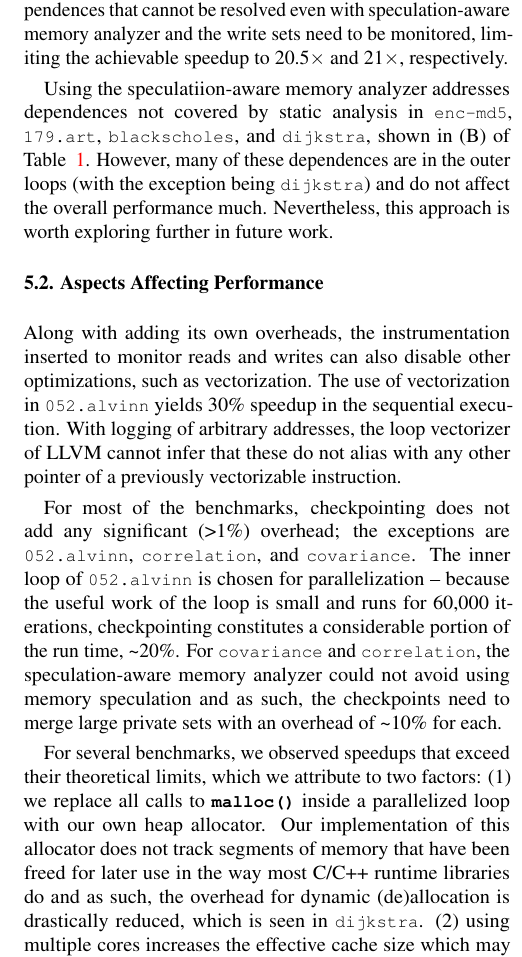
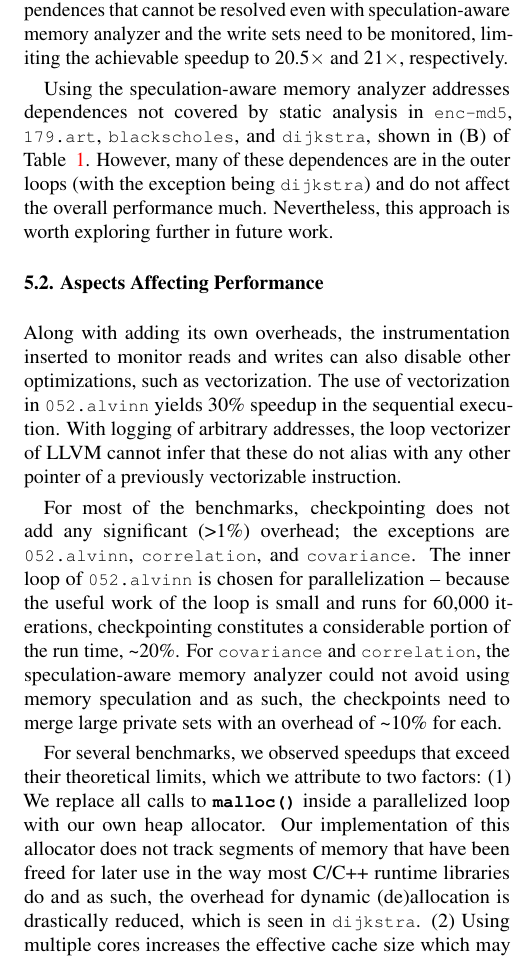
Before and after one commit to PrincetonUniversity/cpf, a LaTeX document (doc/paper.tex, which reads doc/evaluation.tex): part of one column of page 11 of 12, cut so that both start at the same text. Compiled offline with pdfLaTeX; a LaTeX package or settings file that is missing is left out.

Commit message:
section 5 grammarly done

```diff
--- a/doc/evaluation.tex
+++ b/doc/evaluation.tex
@@ -149,7 +149,7 @@ the write sets need to be monitored, limiting the achievable speedup to
 % \texttt{179.art}
 
 
-Using the speculatiion-aware memory analyzer addresses dependences not
+Using the speculation-aware memory analyzer addresses dependences not
 covered by static analysis in
 \texttt{enc-md5}, \texttt{179.art}, \texttt{blackscholes}, and
 \texttt{dijkstra}, shown in (B) of Table ~\ref{tab:benchmark-list}. However,
@@ -268,12 +268,12 @@ with an overhead of \textasciitilde10\% for each.
 
 For several benchmarks, we observed speedups that exceed their theoretical
 limits, which we attribute to two factors:
-(1) we replace all calls to \texttt{\textbf{malloc()}} inside a parallelized
+(1) We replace all calls to \texttt{\textbf{malloc()}} inside a parallelized
 loop with our own heap allocator. Our implementation of this allocator
 does not track segments of memory that have been freed for later use in the
 way most C/C++ runtime libraries do and as such, the overhead for dynamic
 (de)allocation is drastically reduced, which is seen in \texttt{dijkstra}.
-(2) using multiple cores increases the effective cache size which may
+(2) Using multiple cores increases the effective cache size which may
 reduce access times to memory~\cite{jeon:11:oopsla}. This effect can be
 seen in the performance of \texttt{179.art}, \texttt{enc-md5}, and
 \texttt{doitgen}.
```
Also changed, not shown: doc/evaluation.tex (4 more changed lines).
